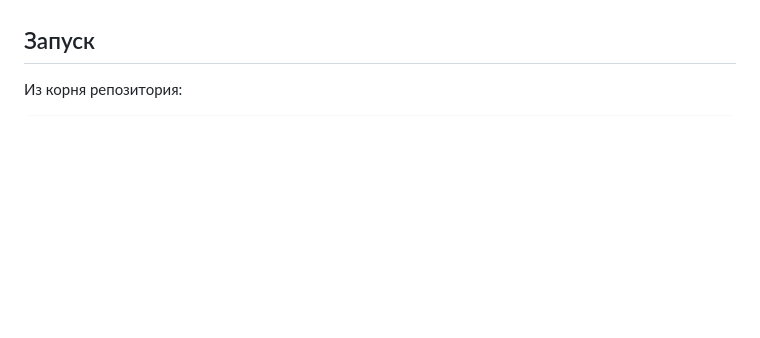
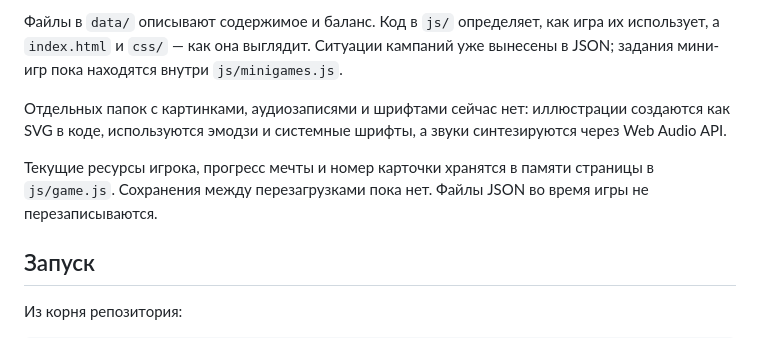
Before and after one commit to Dinar2806/Game-SberKids, a Markdown page: README.md, the part around one of its changes. Rendered like a GitHub page; blank space fills up the shorter version.

```diff
--- a/README.md
+++ b/README.md
@@ -4,3 +54,14 @@ HTML5-игра без сборщика и внешних зависимосте
+Файлы в `data/` описывают содержимое и баланс. Код в `js/` определяет, как игра
+их использует, а `index.html` и `css/` — как она выглядит. Ситуации кампаний уже
+вынесены в JSON; задания мини-игр пока находятся внутри `js/minigames.js`.
+
+Отдельных папок с картинками, аудиозаписями и шрифтами сейчас нет: иллюстрации
+создаются как SVG в коде, используются эмодзи и системные шрифты, а звуки
+синтезируются через Web Audio API.
+
+Текущие ресурсы игрока, прогресс мечты и номер карточки хранятся в памяти страницы
+в `js/game.js`. Сохранения между перезагрузками пока нет. Файлы JSON во время игры
+не перезаписываются.
 
 ## Запуск
 
```
Also changed, not shown: other parts of README.md (+50 -0 lines).
